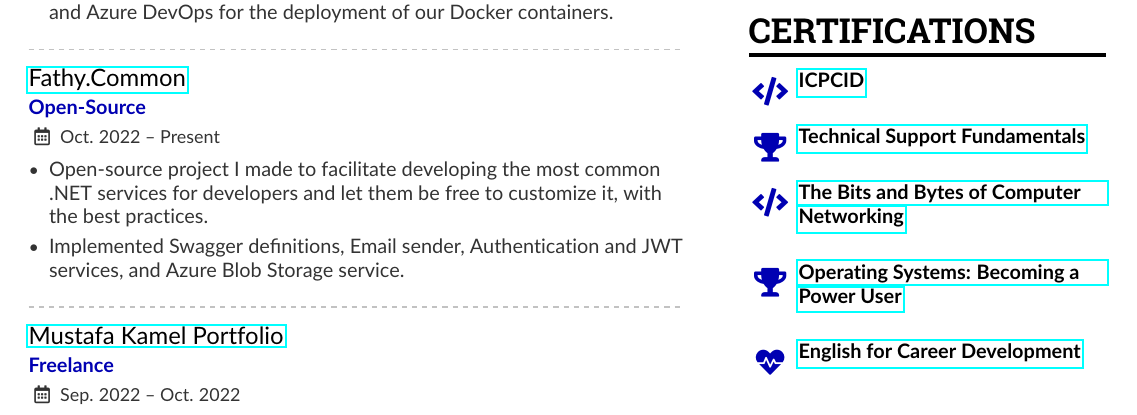
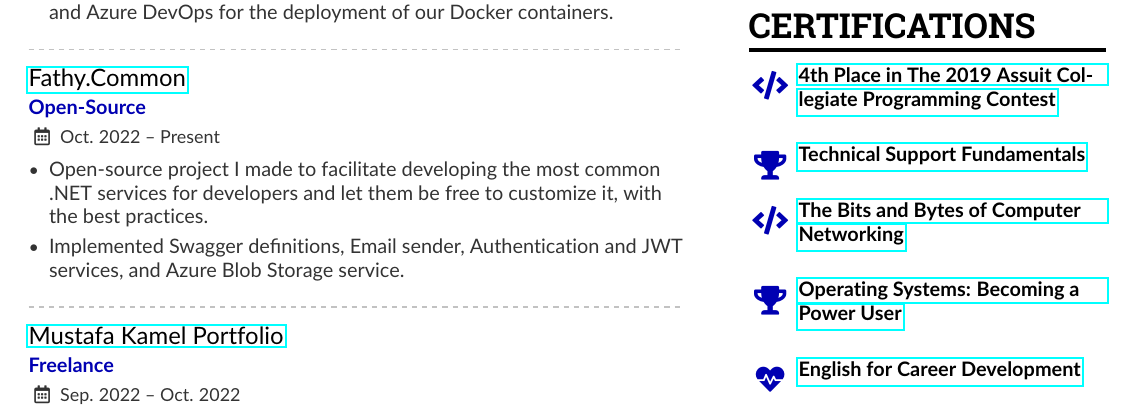
Before and after one commit to AhmedFathyDev/AhmedFathyDev, a LaTeX CV (RESUME.tex): part of the page, cut so that both start at the same text. Compiled offline with pdfLaTeX.

Commit message:
Update RESUME

```diff
--- a/RESUME.tex
+++ b/RESUME.tex
@@ -227,7 +227,7 @@ I work as a Freelancer during Military service vacations to improve my skills an
 
 \cvsection{Certifications}
 
-\cvachievement{\faCode}{\href{https://icpc.global/ICPCID/0B2QPKFH8JMG}{ICPCID}}{}
+\cvachievement{\faCode}{\href{https://icpc.global/ICPCID/0B2QPKFH8JMG}{4th Place in The 2019 Assuit Collegiate Programming Contest}}{}
 
 \cvachievement{\faTrophy}{\href{https://www.coursera.org/account/accomplishments/certificate/TLFB2AJCZ2TT}{Technical Support Fundamentals}}{}
 
```
Also changed, not shown: RESUME.pdf.
